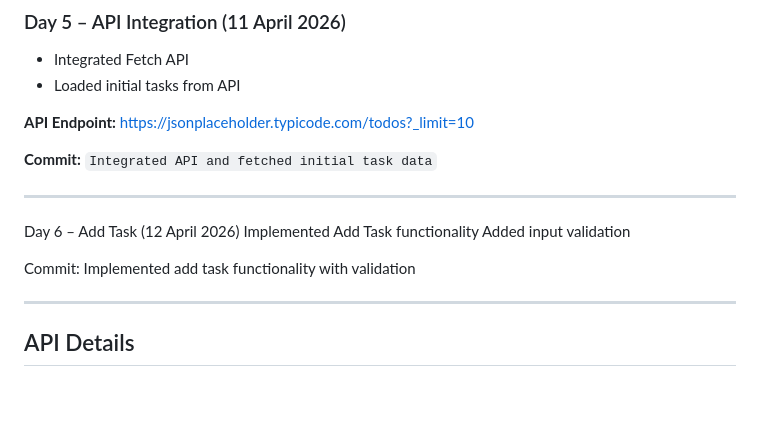
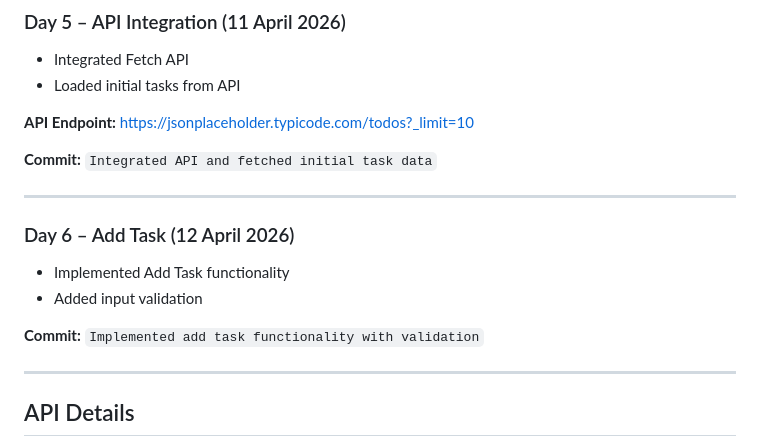
Before and after one commit to aayushgupta-4341/Client-Task-Tracking-Dashboard, a Markdown page: README.md, the part around the change. GitHub-like rendering; blank space fills up the shorter version.

Commit message:
Refactor Day 6 section in README for clarity
Updated the formatting and structure of the Day 6 section in the README.

```diff
--- a/README.md
+++ b/README.md
@@ -119,11 +119,12 @@ https://jsonplaceholder.typicode.com/todos?_limit=10
 
 ---
 
-Day 6 – Add Task (12 April 2026)
-Implemented Add Task functionality
-Added input validation
+### Day 6 – Add Task (12 April 2026)
 
-Commit: Implemented add task functionality with validation
+* Implemented Add Task functionality
+* Added input validation
+
+**Commit:** `Implemented add task functionality with validation`
 
 ---
 
```
